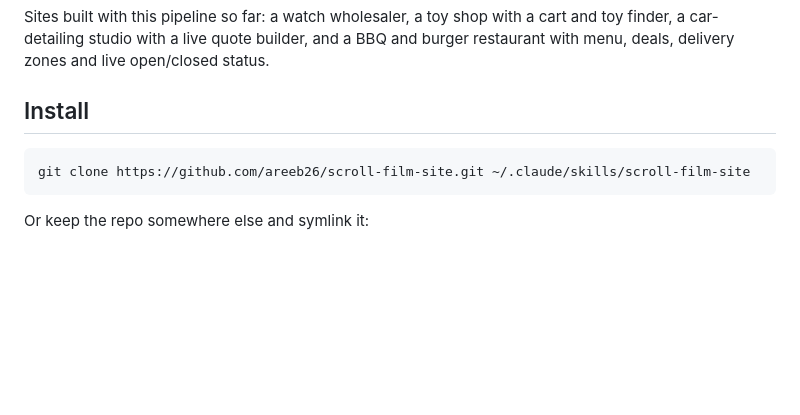
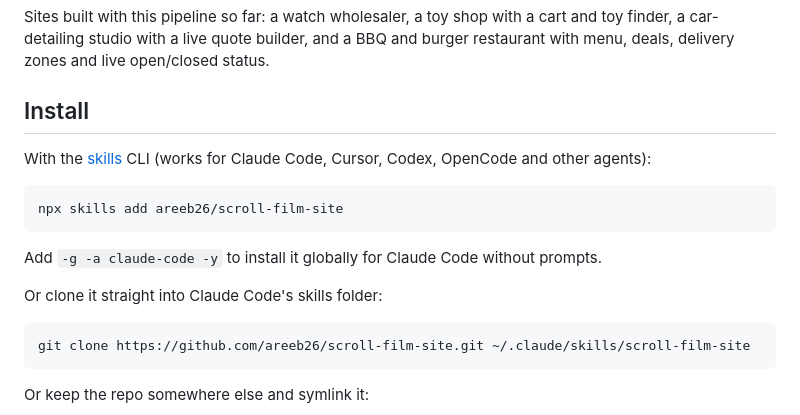
Before and after one commit to areeb26/scroll-film-site, a Markdown page: README.md, the part around the change. GitHub-like rendering; blank space fills up the shorter version.

Commit message:
README: install with npx skills add
Co-Authored-By: Claude Opus 5.5 <noreply@anthropic.com>

````diff
--- a/README.md
+++ b/README.md
@@ -10,6 +10,16 @@ This skill builds and ships **client demo websites with a cinematic, scroll-scru
 Sites built with this pipeline so far: a watch wholesaler, a toy shop with a cart and toy finder, a car-detailing studio with a live quote builder, and a BBQ and burger restaurant with menu, deals, delivery zones and live open/closed status.
 
 ## Install
+
+With the [skills](https://www.npmjs.com/package/skills) CLI (works for Claude Code, Cursor, Codex, OpenCode and other agents):
+
+```bash
+npx skills add areeb26/scroll-film-site
+```
+
+Add `-g -a claude-code -y` to install it globally for Claude Code without prompts.
+
+Or clone it straight into Claude Code's skills folder:
 
 ```bash
 git clone https://github.com/areeb26/scroll-film-site.git ~/.claude/skills/scroll-film-site
````
